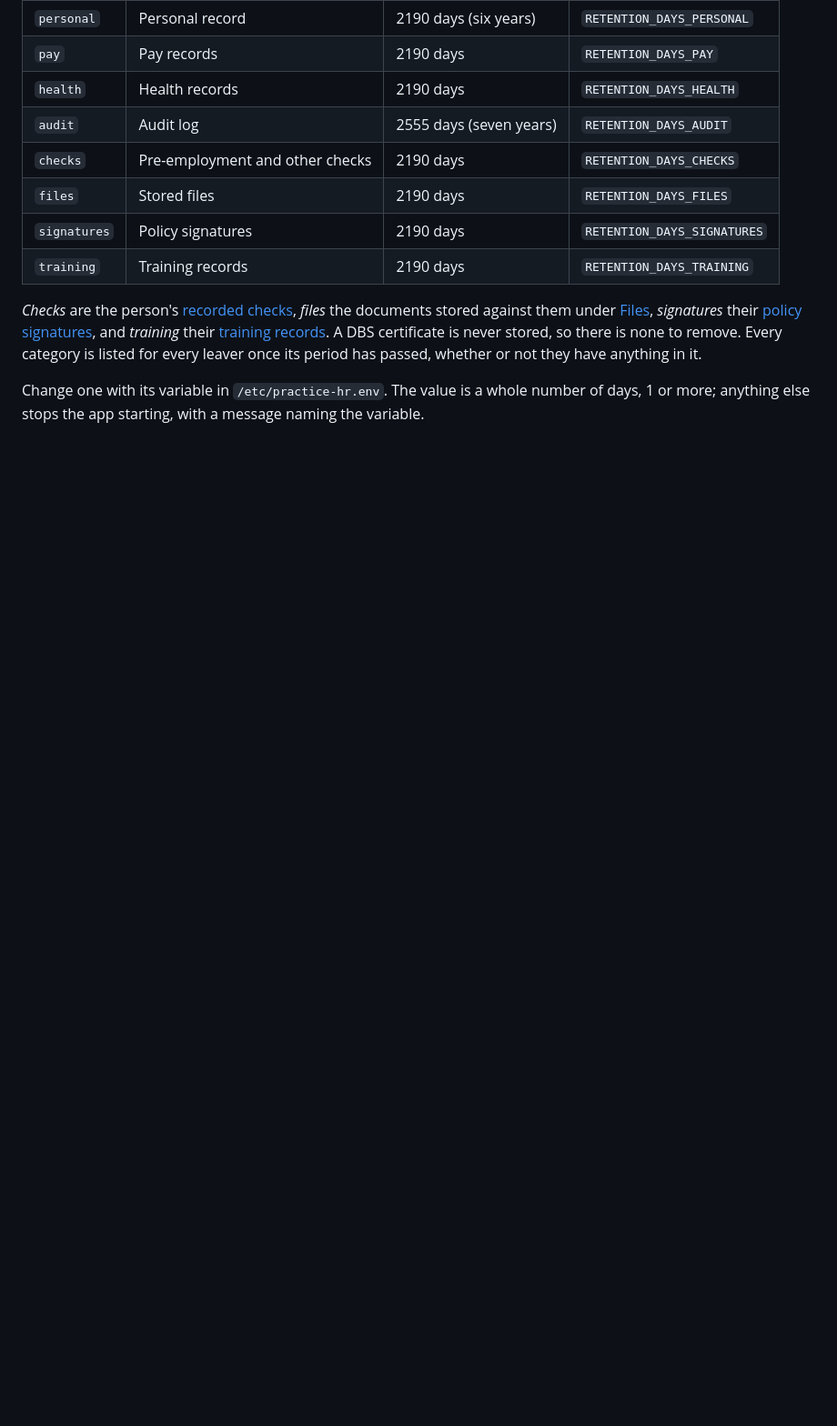
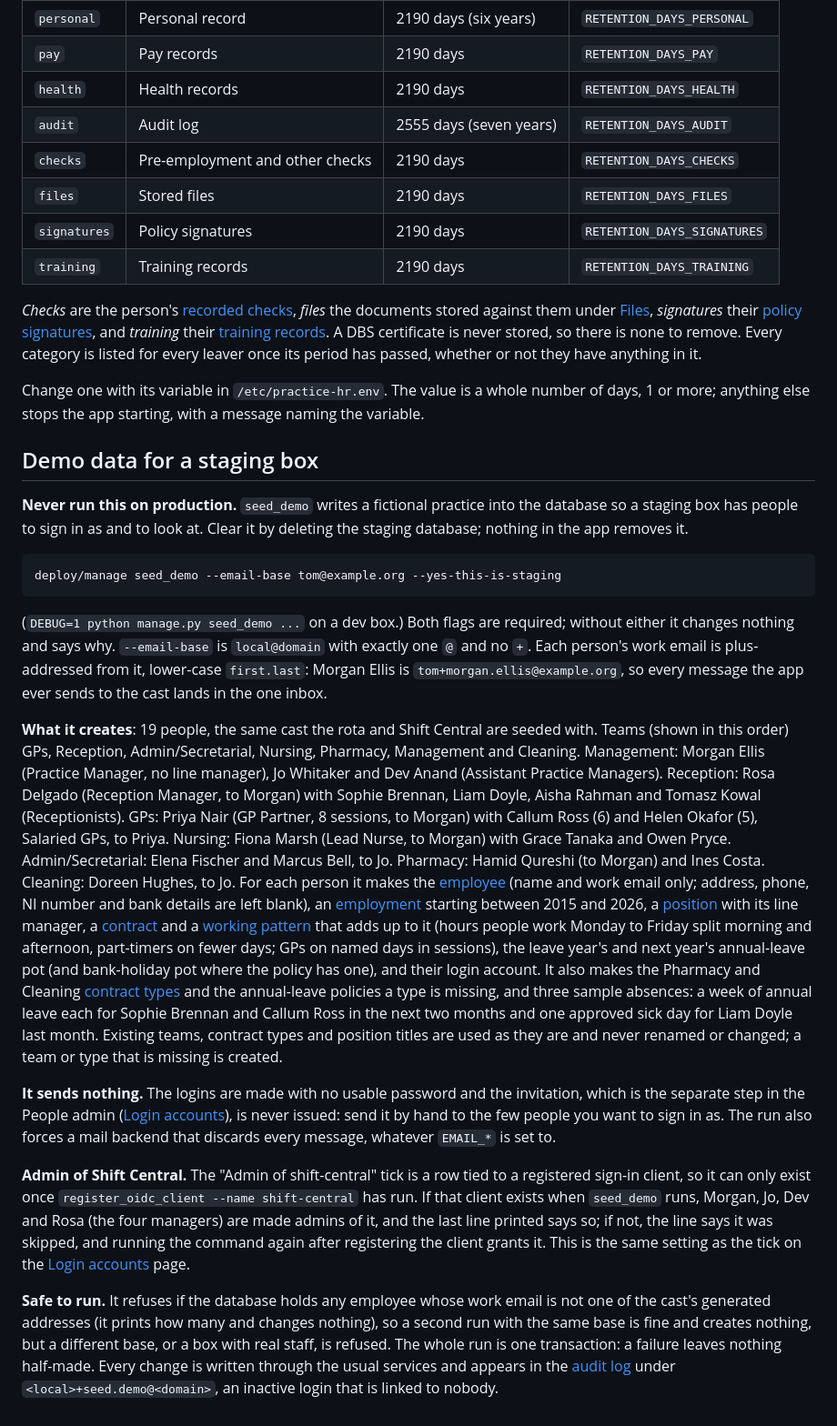
Before and after one commit to devachnid/practice-hr, a Markdown page: docs/admin/people.md, the part around the change. Shown at 91% size. GitHub-like rendering; blank space fills up the shorter version.

Commit message:
Docs: demo data for a staging box (seed_demo)
Co-Authored-By: Claude Sonnet 5.5 <noreply@anthropic.com>
Claude-Session: https://claude.ai/code/session_011dh1W8Ah5aXH6H2WmXy7qD

```diff
--- a/docs/admin/people.md
+++ b/docs/admin/people.md
@@ -474,3 +474,65 @@ not they have anything in it.
 Change one with its variable in `/etc/practice-hr.env`. The
 value is a whole number of days, 1 or more; anything else stops the app
 starting, with a message naming the variable.
+
+## Demo data for a staging box
+
+**Never run this on production.** `seed_demo` writes a fictional practice into
+the database so a staging box has people to sign in as and to look at. Clear it
+by deleting the staging database; nothing in the app removes it.
+
+    deploy/manage seed_demo --email-base tom@example.org --yes-this-is-staging
+
+(`DEBUG=1 python manage.py seed_demo ...` on a dev box.) Both flags are
+required; without either it changes nothing and says why. `--email-base` is
+`local@domain` with exactly one `@` and no `+`. Each person's work email is
+plus-addressed from it, lower-case `first.last`: Morgan Ellis is
+`tom+morgan.ellis@example.org`, so every message the app ever sends to the cast
+lands in the one inbox.
+
+**What it creates**: 19 people, the same cast the rota and Shift Central are
+seeded with. Teams (shown in this order) GPs, Reception, Admin/Secretarial,
+Nursing, Pharmacy, Management and Cleaning. Management: Morgan Ellis (Practice
+Manager, no line manager), Jo Whitaker and Dev Anand (Assistant Practice
+Managers). Reception: Rosa Delgado (Reception Manager, to Morgan) with Sophie
+Brennan, Liam Doyle, Aisha Rahman and Tomasz Kowal (Receptionists). GPs: Priya
+Nair (GP Partner, 8 sessions, to Morgan) with Callum Ross (6) and Helen Okafor
+(5), Salaried GPs, to Priya. Nursing: Fiona Marsh (Lead Nurse, to Morgan) with
+Grace Tanaka and Owen Pryce. Admin/Secretarial: Elena Fischer and Marcus Bell,
+to Jo. Pharmacy: Hamid Qureshi (to Morgan) and Ines Costa. Cleaning: Doreen
+Hughes, to Jo. For each person it makes the [employee](#employee) (name and
+work email only; address, phone, NI number and bank details are left blank), an
+[employment](#employment) starting between 2015 and 2026, a
+[position](#position) with its line manager, a [contract](#contract) and a
+[working pattern](#working-pattern) that adds up to it (hours people work
+Monday to Friday split morning and afternoon, part-timers on fewer days; GPs
+on named days in sessions), the leave year's and next year's annual-leave pot
+(and bank-holiday pot where the policy has one), and their login account. It
+also makes the Pharmacy and Cleaning [contract types](#contract-type) and the
+annual-leave policies a type is missing, and three sample absences: a week of
+annual leave each for Sophie Brennan and Callum Ross in the next two months and
+one approved sick day for Liam Doyle last month. Existing teams, contract
+types and position titles are used as they are and never renamed or changed;
+a team or type that is missing is created.
+
+**It sends nothing.** The logins are made with no usable password and the
+invitation, which is the separate step in the People admin
+([Login accounts](sign-in.md#login-accounts)), is never issued: send it by hand
+to the few people you want to sign in as. The run also forces a mail backend
+that discards every message, whatever `EMAIL_*` is set to.
+
+**Admin of Shift Central.** The "Admin of shift-central" tick is a row tied to
+a registered sign-in client, so it can only exist once `register_oidc_client
+--name shift-central` has run. If that client exists when `seed_demo` runs,
+Morgan, Jo, Dev and Rosa (the four managers) are made admins of it, and the
+last line printed says so; if not, the line says it was skipped, and running
+the command again after registering the client grants it. This is the same
+setting as the tick on the [Login accounts](sign-in.md#login-accounts) page.
+
+**Safe to run.** It refuses if the database holds any employee whose work email
+is not one of the cast's generated addresses (it prints how many and changes
+nothing), so a second run with the same base is fine and creates nothing, but a
+different base, or a box with real staff, is refused. The whole run is one
+transaction: a failure leaves nothing half-made. Every change is written
+through the usual services and appears in the [audit log](#audit-log) under
+`<local>+seed.demo@<domain>`, an inactive login that is linked to nobody.
```
